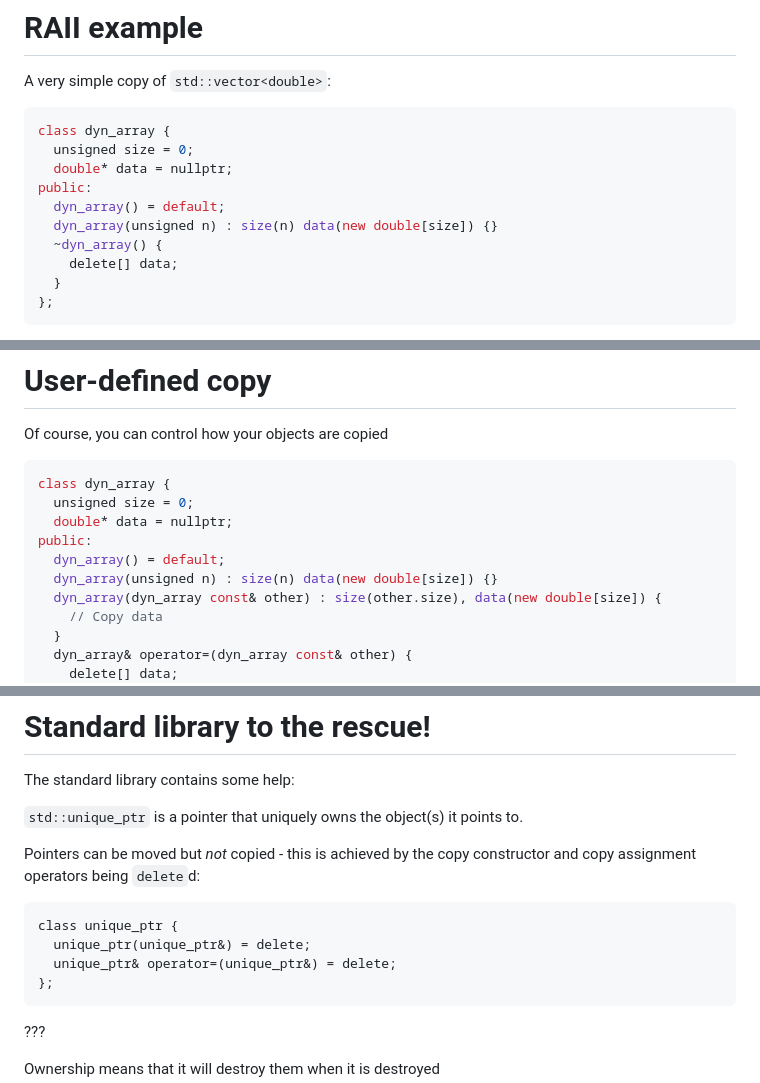
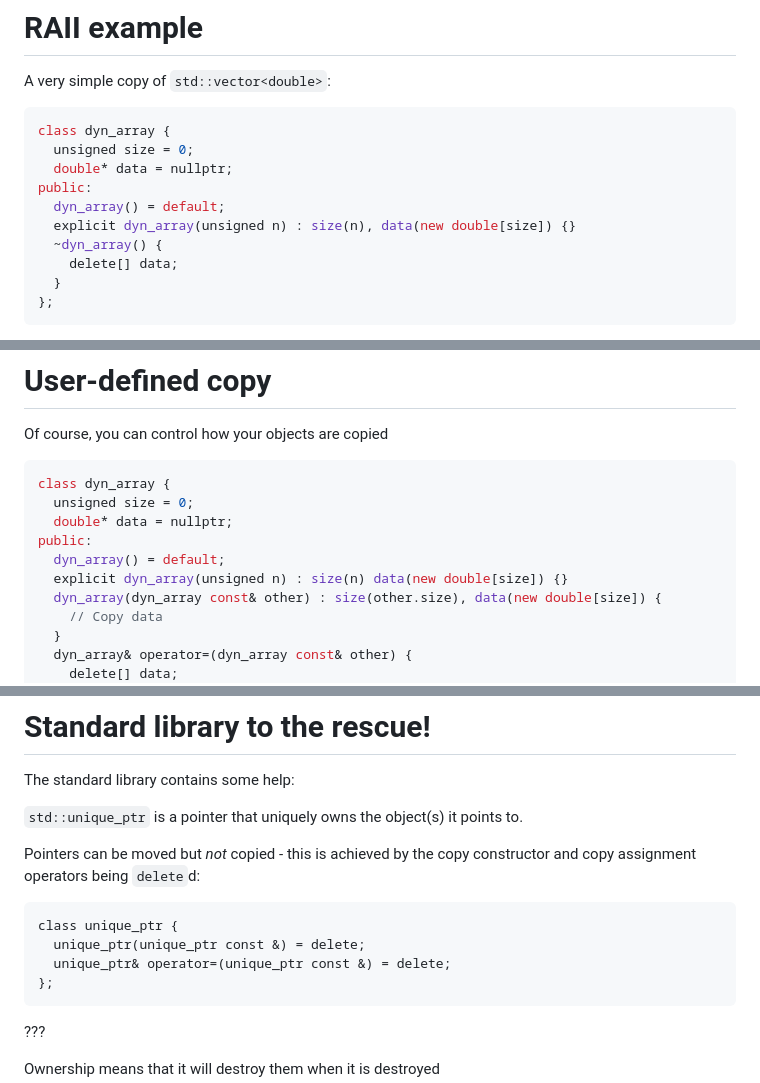
Before and after one commit to EPCCed/APT-CPP, a Markdown page: lectures/resources/README.md, 3 parts joined by grey strips. Rendered like a GitHub page.

````diff
--- a/lectures/resources/README.md
+++ b/lectures/resources/README.md
@@ -197,7 +206,7 @@ class dyn_array {
   double* data = nullptr;
 public:
   dyn_array() = default;
-  dyn_array(unsigned n) : size(n) data(new double[size]) {}
+  explicit dyn_array(unsigned n) : size(n), data(new double[size]) {}
   ~dyn_array() {
     delete[] data;
   }
@@ -292,7 +302,7 @@ class dyn_array {
   double* data = nullptr;
 public:
   dyn_array() = default;
-  dyn_array(unsigned n) : size(n) data(new double[size]) {}
+  explicit dyn_array(unsigned n) : size(n) data(new double[size]) {}
   dyn_array(dyn_array const& other) : size(other.size), data(new double[size]) {
     // Copy data
   }
@@ -431,8 +441,8 @@ constructor and copy assignment operators being `delete`d:
 
 ```
 class unique_ptr {
-  unique_ptr(unique_ptr&) = delete;
-  unique_ptr& operator=(unique_ptr&) = delete;
+  unique_ptr(unique_ptr const &) = delete;
+  unique_ptr& operator=(unique_ptr const &) = delete;
 };
 ```
 ???
````
Also changed, not shown: other parts of lectures/resources/README.md (+18 -9 lines), lectures/resources/mem_layout.jpg (added).
